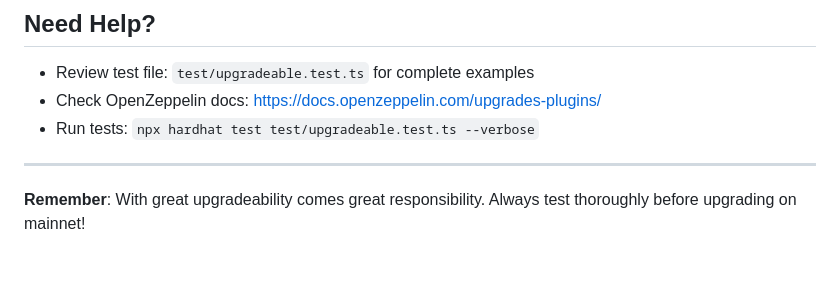
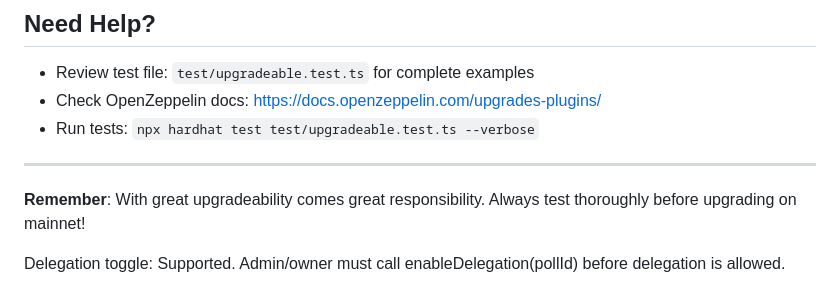
Before and after one commit to soralank/votingsystem, a Markdown page: docs/UPGRADEABLE_MODULE.md, the part around the change. Rendered like a GitHub page; blank space fills up the shorter version.

```diff
--- a/docs/UPGRADEABLE_MODULE.md
+++ b/docs/UPGRADEABLE_MODULE.md
@@ -533,3 +533,5 @@ contract.on("ContractUpgraded", (newVersion, implementation) => {
 ---
 
 **Remember**: With great upgradeability comes great responsibility. Always test thoroughly before upgrading on mainnet!
+
+Delegation toggle: Supported. Admin/owner must call enableDelegation(pollId) before delegation is allowed.
```
Also changed, not shown: docs/TEST_RESULTS.md (+1 -1 lines).
